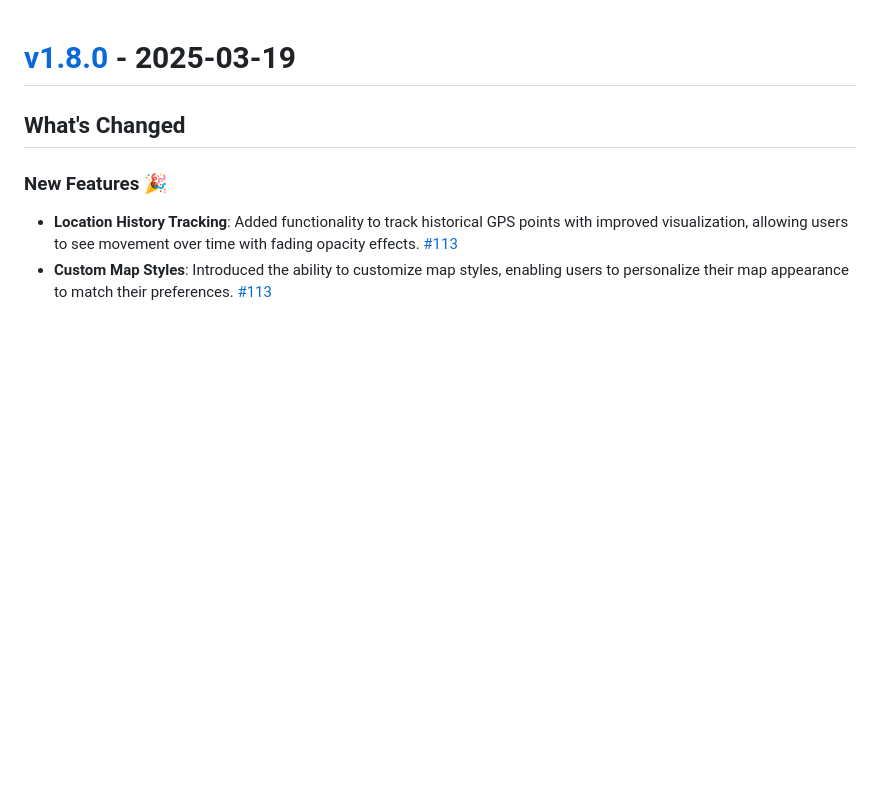
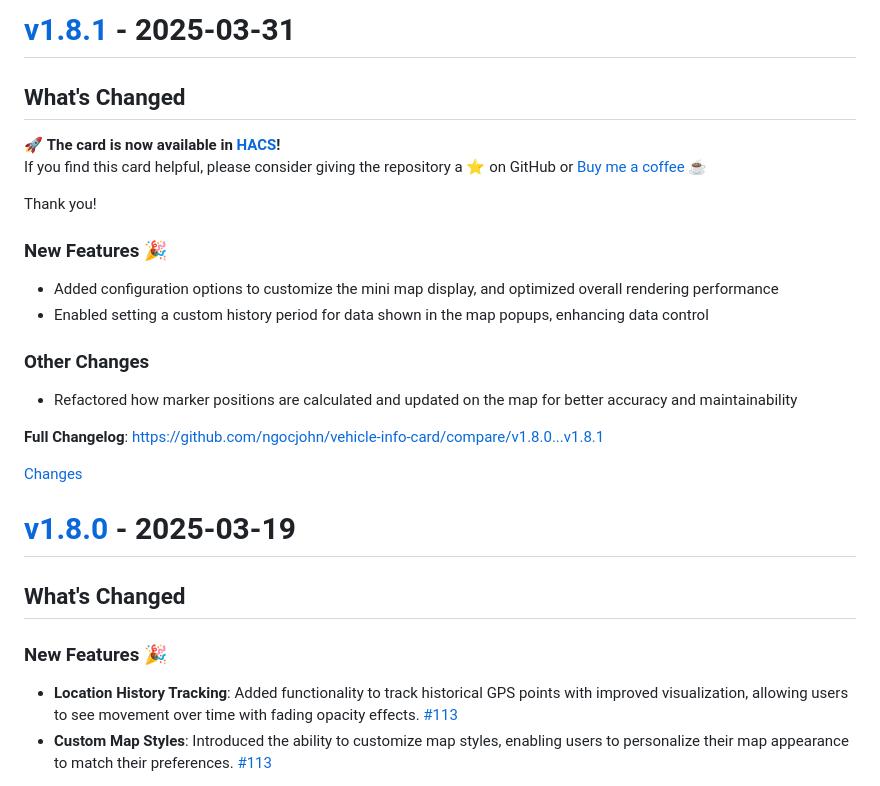
Before and after one commit to ngocjohn/vehicle-info-card, a Markdown page: CHANGELOG.md, the part around the change printed below. Rendered like a GitHub page; blank space fills up the shorter version.

Commit message:
update changelog for v1.8.1 changes
    This commit was created by changelog-from-release in 'Post release' CI workflow

```diff
--- a/CHANGELOG.md
+++ b/CHANGELOG.md
@@ -1,3 +1,27 @@
+<a id="v1.8.1"></a>
+# [v1.8.1](https://github.com/ngocjohn/vehicle-info-card/releases/tag/v1.8.1) - 2025-03-31
+
+<!-- Release notes generated using configuration in .github/release.yml at v1.8.1 -->
+
+## What's Changed
+🚀 **The card is now available in [HACS](https://hacs.xyz/)!**
+If you find this card helpful, please consider giving the repository a ⭐ on GitHub or [Buy me a coffee](https://buymeacoffee.com/ngocjohn) ☕
+
+Thank you!
+
+### New Features 🎉
+- Added configuration options to customize the mini map display, and optimized overall rendering performance
+- Enabled setting a custom history period for data shown in the map popups, enhancing data control
+
+### Other Changes
+- Refactored how marker positions are calculated and updated on the map for better accuracy and maintainability
+
+
+**Full Changelog**: https://github.com/ngocjohn/vehicle-info-card/compare/v1.8.0...v1.8.1
+
+[Changes][v1.8.1]
+
+
 <a id="v1.8.0"></a>
 # [v1.8.0](https://github.com/ngocjohn/vehicle-info-card/releases/tag/v1.8.0) - 2025-03-19
 
```
Also changed, not shown: other parts of CHANGELOG.md (+1 -0 lines).
